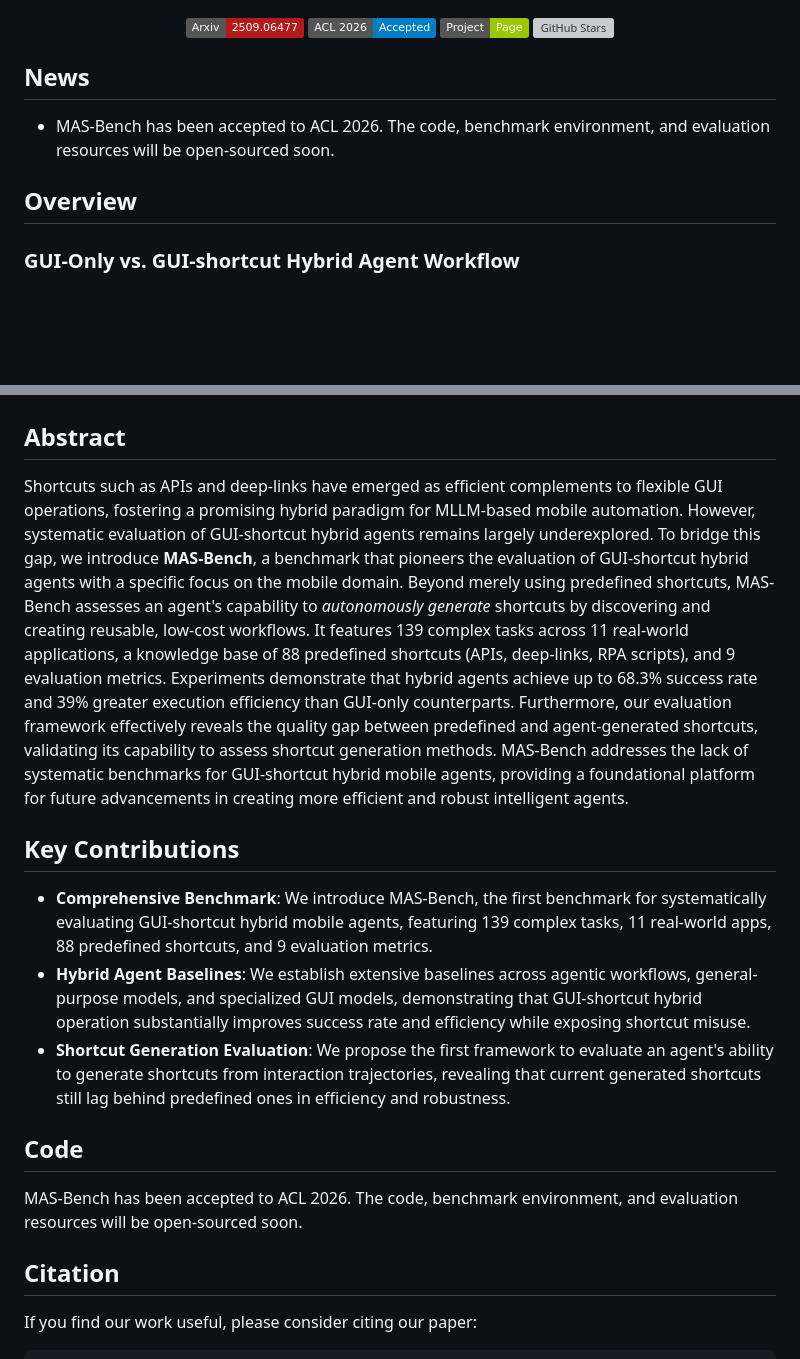
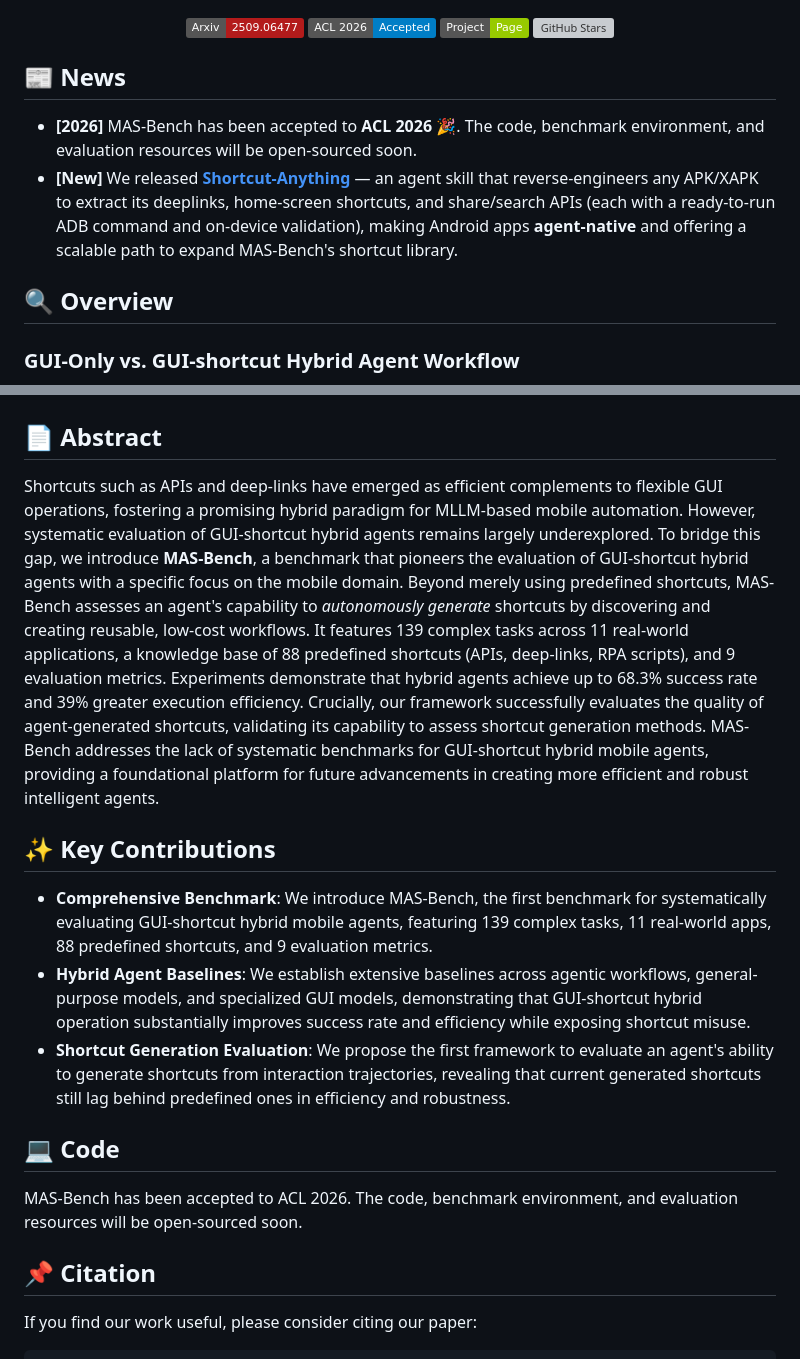
Before and after one commit to Pengxiang-zhao/MAS-Bench, a Markdown page: README.md, 2 parts joined by grey strips. Rendered like a GitHub page; badges without logos; blank space fills up the shorter version; grey boxes are pictures that could not be loaded.

Commit message:
Update Shortcut-Anything

```diff
--- a/README.md
+++ b/README.md
@@ -7,11 +7,12 @@
   <a href="https://github.com/Pengxiang-zhao/MAS-Bench/stargazers"><img src="https://img.shields.io/github/stars/Pengxiang-zhao/MAS-Bench?style=social" alt="GitHub Stars"></a>
 </div>
 
-## News
+## 📰 News
 
-- MAS-Bench has been accepted to ACL 2026. The code, benchmark environment, and evaluation resources will be open-sourced soon.
+- **[2026]** MAS-Bench has been accepted to **ACL 2026** 🎉. The code, benchmark environment, and evaluation resources will be open-sourced soon.
+- **[New]** We released [**Shortcut-Anything**](https://github.com/Pengxiang-zhao/Shortcut-Anything.git) — an agent skill that reverse-engineers any APK/XAPK to extract its deeplinks, home-screen shortcuts, and share/search APIs (each with a ready-to-run ADB command and on-device validation), making Android apps **agent-native** and offering a scalable path to expand MAS-Bench's shortcut library.
 
-## Overview
+## 🔍 Overview
 
 ### GUI-Only vs. GUI-shortcut Hybrid Agent Workflow
 ![GUI-Only vs. Hybrid Agent](assets/teaser.png)
@@ -25,24 +26,21 @@
 ### Shortcut Generation Evaluation
 ![Shortcut Generation Evaluation](assets/generation_evaluation.png)
 
-## Abstract
+## 📄 Abstract
 
-Shortcuts such as APIs and deep-links have emerged as efficient complements to flexible GUI operations, fostering a promising hybrid paradigm for MLLM-based mobile automation. However, systematic evaluation of GUI-shortcut hybrid agents remains largely underexplored. To bridge this gap, we introduce **MAS-Bench**, a benchmark that pioneers the evaluation of GUI-shortcut hybrid agents with a specific focus on the mobile domain. Beyond merely using predefined shortcuts, MAS-Bench assesses an agent's capability to *autonomously generate* shortcuts by discovering and creating reusable, low-cost workflows. It features 139 complex tasks across 11 real-world applications, a knowledge base of 88 predefined shortcuts (APIs, deep-links, RPA scripts), and 9 evaluation metrics. Experiments demonstrate that hybrid agents achieve up to 68.3% success rate and 39% greater execution efficiency than GUI-only counterparts. Furthermore, our evaluation framework effectively reveals the quality gap between predefined and agent-generated shortcuts, validating its capability to assess shortcut generation methods. MAS-Bench addresses the lack of systematic benchmarks for GUI-shortcut hybrid mobile agents, providing a foundational platform for future advancements in creating more efficient and robust intelligent agents.
+Shortcuts such as APIs and deep-links have emerged as efficient complements to flexible GUI operations, fostering a promising hybrid paradigm for MLLM-based mobile automation. However, systematic evaluation of GUI-shortcut hybrid agents remains largely underexplored. To bridge this gap, we introduce **MAS-Bench**, a benchmark that pioneers the evaluation of GUI-shortcut hybrid agents with a specific focus on the mobile domain. Beyond merely using predefined shortcuts, MAS-Bench assesses an agent's capability to *autonomously generate* shortcuts by discovering and creating reusable, low-cost workflows. It features 139 complex tasks across 11 real-world applications, a knowledge base of 88 predefined shortcuts (APIs, deep-links, RPA scripts), and 9 evaluation metrics. Experiments demonstrate that hybrid agents achieve up to 68.3% success rate and 39% greater execution efficiency. Crucially, our framework successfully evaluates the quality of agent-generated shortcuts, validating its capability to assess shortcut generation methods. MAS-Bench addresses the lack of systematic benchmarks for GUI-shortcut hybrid mobile agents, providing a foundational platform for future advancements in creating more efficient and robust intelligent agents.
 
-## Key Contributions
+## ✨ Key Contributions
 
 - **Comprehensive Benchmark**: We introduce MAS-Bench, the first benchmark for systematically evaluating GUI-shortcut hybrid mobile agents, featuring 139 complex tasks, 11 real-world apps, 88 predefined shortcuts, and 9 evaluation metrics.
 - **Hybrid Agent Baselines**: We establish extensive baselines across agentic workflows, general-purpose models, and specialized GUI models, demonstrating that GUI-shortcut hybrid operation substantially improves success rate and efficiency while exposing shortcut misuse.
 - **Shortcut Generation Evaluation**: We propose the first framework to evaluate an agent's ability to generate shortcuts from interaction trajectories, revealing that current generated shortcuts still lag behind predefined ones in efficiency and robustness.
 
-
-
-## Code
+## 💻 Code
 
 MAS-Bench has been accepted to ACL 2026. The code, benchmark environment, and evaluation resources will be open-sourced soon.
 
-
-## Citation
+## 📌 Citation
 
 If you find our work useful, please consider citing our paper:
 
```
